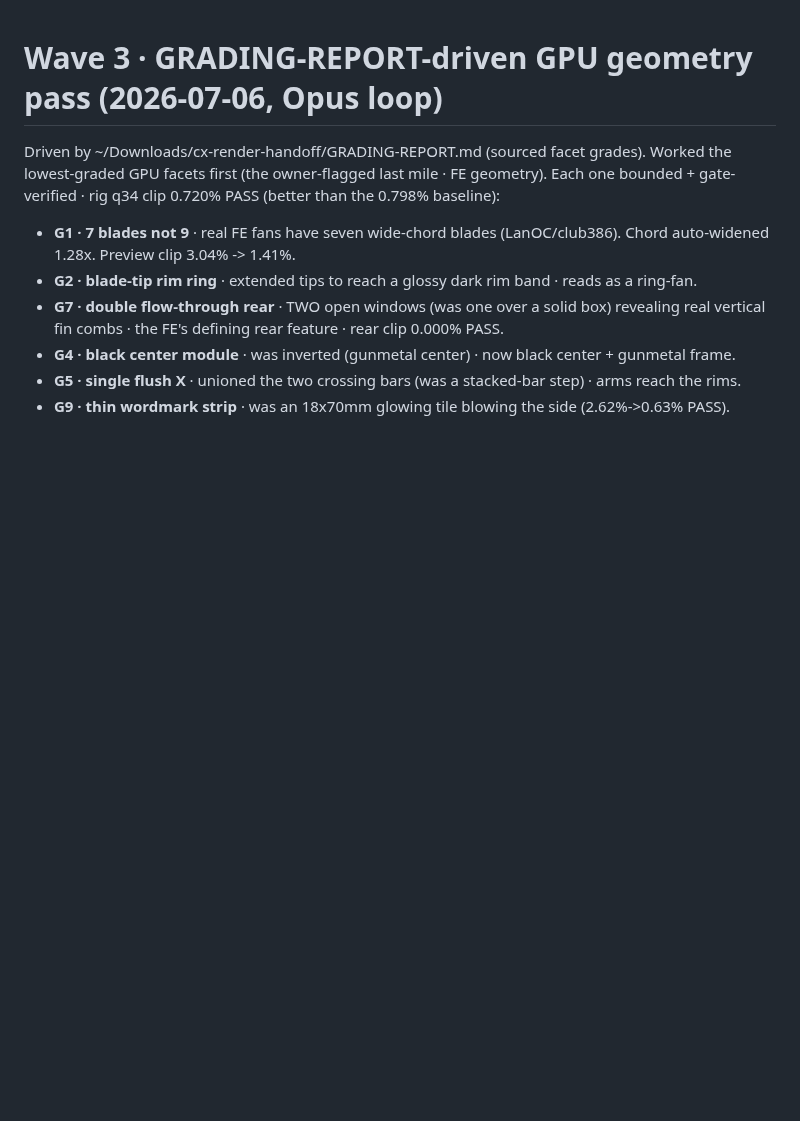
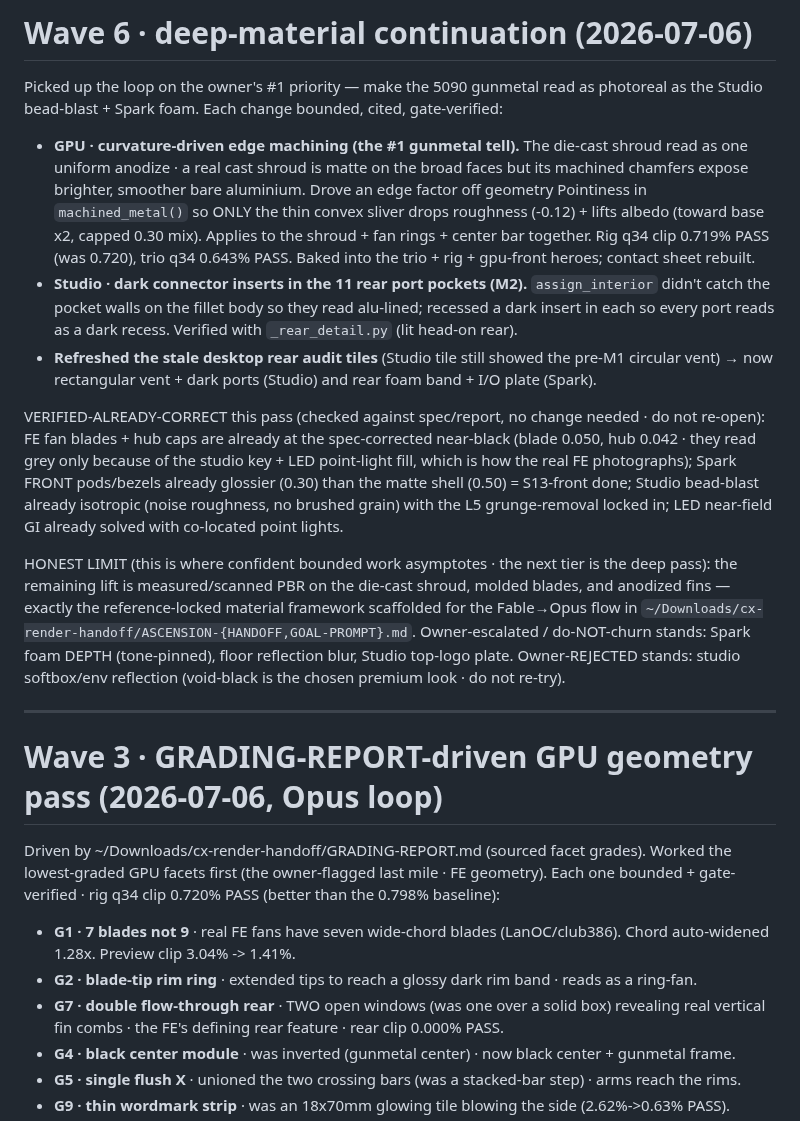
Before and after one commit to joshuahickscorp/computexchange, a Markdown page: render/MORNING-REPORT.md, the part around the change. GitHub-like rendering; blank space fills up the shorter version.

Commit message:
report: log the wave-6 deep-material continuation + the honest limit
Records the GPU edge-machining win, the Studio M2 dark ports, the refreshed
rear tiles, what was verified already-correct this pass, and the honest
asymptote (scanned-PBR = the Fable->Opus deep pass) with the standing
owner-escalated / owner-rejected items.

```diff
--- a/render/MORNING-REPORT.md
+++ b/render/MORNING-REPORT.md
@@ -1,3 +1,35 @@
+# Wave 6 · deep-material continuation (2026-07-06)
+
+Picked up the loop on the owner's #1 priority — make the 5090 gunmetal read as photoreal as the
+Studio bead-blast + Spark foam. Each change bounded, cited, gate-verified:
+- **GPU · curvature-driven edge machining (the #1 gunmetal tell).** The die-cast shroud read as one
+  uniform anodize · a real cast shroud is matte on the broad faces but its machined chamfers expose
+  brighter, smoother bare aluminium. Drove an edge factor off geometry Pointiness in `machined_metal()`
+  so ONLY the thin convex sliver drops roughness (-0.12) + lifts albedo (toward base x2, capped 0.30
+  mix). Applies to the shroud + fan rings + center bar together. Rig q34 clip 0.719% PASS (was 0.720),
+  trio q34 0.643% PASS. Baked into the trio + rig + gpu-front heroes; contact sheet rebuilt.
+- **Studio · dark connector inserts in the 11 rear port pockets (M2).** `assign_interior` didn't catch
+  the pocket walls on the fillet body so they read alu-lined; recessed a dark insert in each so every
+  port reads as a dark recess. Verified with `_rear_detail.py` (lit head-on rear).
+- **Refreshed the stale desktop rear audit tiles** (Studio tile still showed the pre-M1 circular vent)
+  → now rectangular vent + dark ports (Studio) and rear foam band + I/O plate (Spark).
+
+VERIFIED-ALREADY-CORRECT this pass (checked against spec/report, no change needed · do not re-open):
+FE fan blades + hub caps are already at the spec-corrected near-black (blade 0.050, hub 0.042 · they
+read grey only because of the studio key + LED point-light fill, which is how the real FE photographs);
+Spark FRONT pods/bezels already glossier (0.30) than the matte shell (0.50) = S13-front done; Studio
+bead-blast already isotropic (noise roughness, no brushed grain) with the L5 grunge-removal locked in;
+LED near-field GI already solved with co-located point lights.
+
+HONEST LIMIT (this is where confident bounded work asymptotes · the next tier is the deep pass):
+the remaining lift is measured/scanned PBR on the die-cast shroud, molded blades, and anodized fins —
+exactly the reference-locked material framework scaffolded for the Fable→Opus flow in
+`~/Downloads/cx-render-handoff/ASCENSION-{HANDOFF,GOAL-PROMPT}.md`. Owner-escalated / do-NOT-churn
+stands: Spark foam DEPTH (tone-pinned), floor reflection blur, Studio top-logo plate. Owner-REJECTED
+stands: studio softbox/env reflection (void-black is the chosen premium look · do not re-try).
+
+---
+
 # Wave 3 · GRADING-REPORT-driven GPU geometry pass (2026-07-06, Opus loop)
 
 Driven by ~/Downloads/cx-render-handoff/GRADING-REPORT.md (sourced facet grades). Worked the
```
